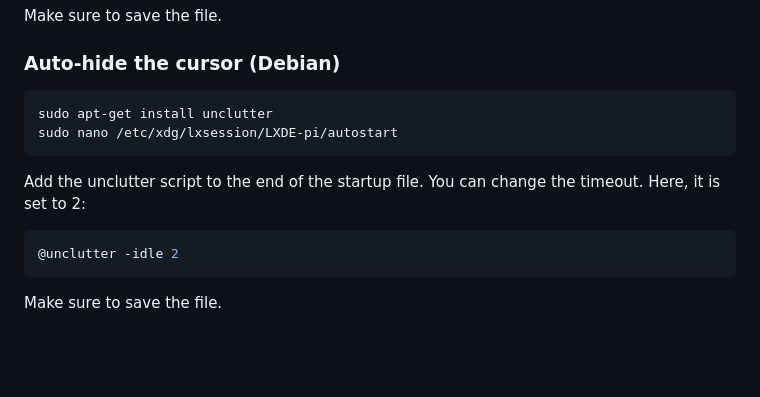
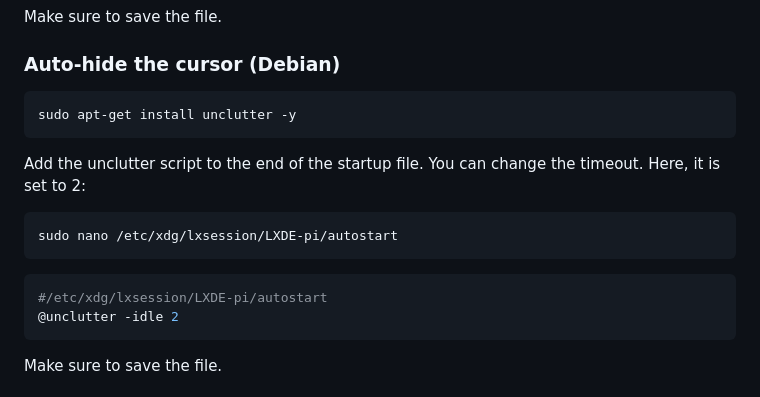
Before and after one commit to IJIJI/WebKontrol, a Markdown page: README.md, the part around the change. GitHub-like rendering; blank space fills up the shorter version.

Commit message:
Reformated readme

````diff
--- a/README.md
+++ b/README.md
@@ -79,13 +79,16 @@ Make sure to save the file.
 ### Auto-hide the cursor (Debian)
 
 ```shell
-sudo apt-get install unclutter
+sudo apt-get install unclutter -y
+```
+
+Add the unclutter script to the end of the startup file. You can change the timeout. Here, it is set to 2:
+```bash
 sudo nano /etc/xdg/lxsession/LXDE-pi/autostart
 ```
 
-Add the unclutter script to the end of the startup file. You can change the timeout. Here, it is set to 2:
-
-```shell
+```yaml
+#/etc/xdg/lxsession/LXDE-pi/autostart
 @unclutter -idle 2
 ```
 
````
